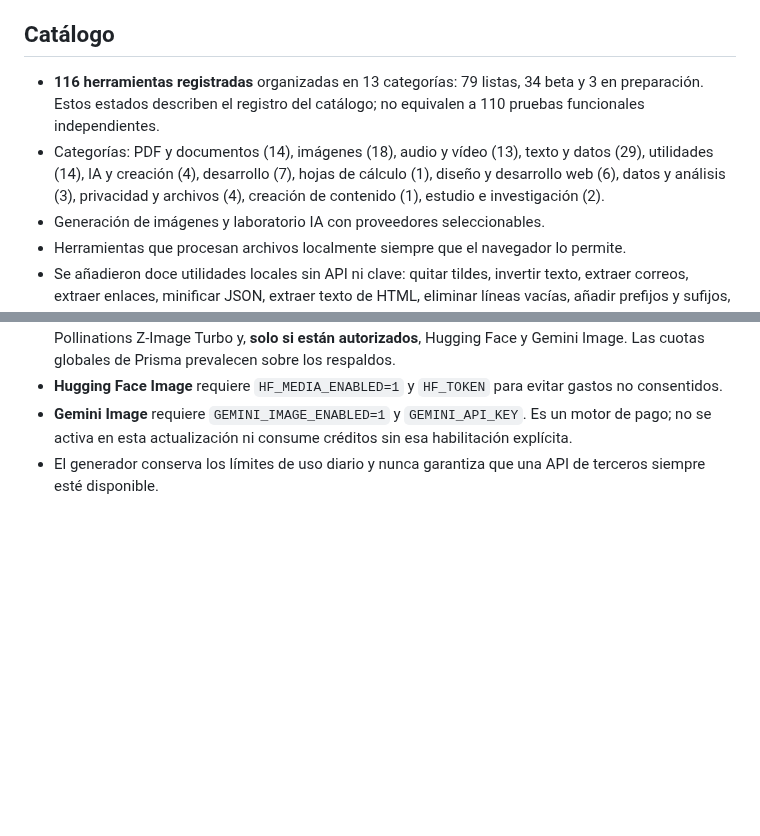
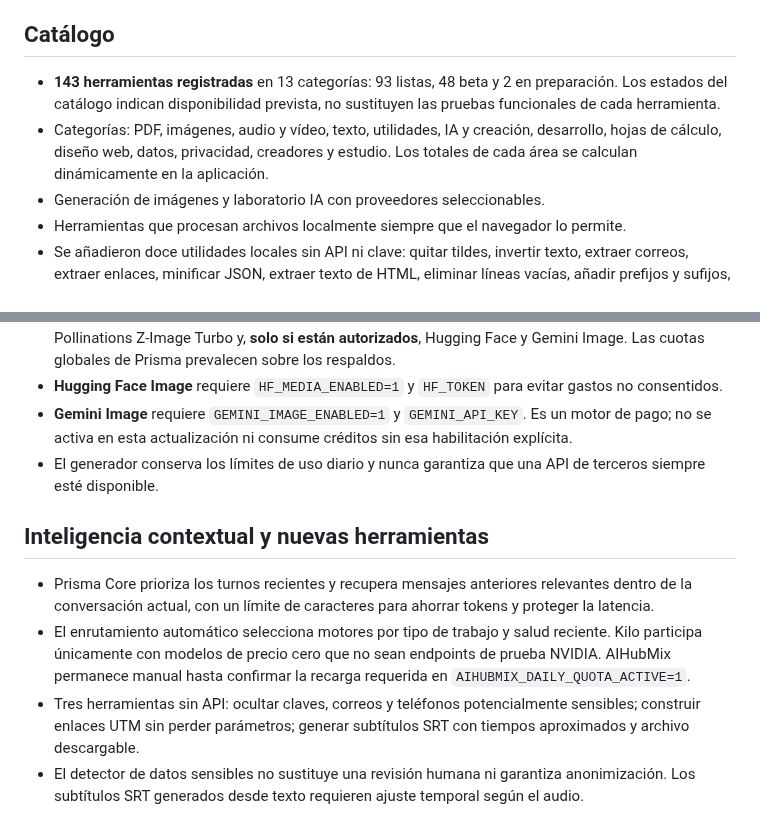
Before and after one commit to AndresYepez23/Andres-repositorio, a Markdown page: prisma/README.md, 2 parts joined by grey strips. Rendered like a GitHub page; blank space fills up the shorter version.

Commit message:
Document actual catalog, contextual chat and offline utilities

```diff
--- a/prisma/README.md
+++ b/prisma/README.md
@@ -4,8 +4,8 @@ Prisma Space es una suite web de herramientas digitales, con prioridad en el pro
 
 ## Catálogo
 
-- **116 herramientas registradas** organizadas en 13 categorías: 79 listas, 34 beta y 3 en preparación. Estos estados describen el registro del catálogo; no equivalen a 110 pruebas funcionales independientes.
-- Categorías: PDF y documentos (14), imágenes (18), audio y vídeo (13), texto y datos (29), utilidades (14), IA y creación (4), desarrollo (7), hojas de cálculo (1), diseño y desarrollo web (6), datos y análisis (3), privacidad y archivos (4), creación de contenido (1), estudio e investigación (2).
+- **143 herramientas registradas** en 13 categorías: 93 listas, 48 beta y 2 en preparación. Los estados del catálogo indican disponibilidad prevista, no sustituyen las pruebas funcionales de cada herramienta.
+- Categorías: PDF, imágenes, audio y vídeo, texto, utilidades, IA y creación, desarrollo, hojas de cálculo, diseño web, datos, privacidad, creadores y estudio. Los totales de cada área se calculan dinámicamente en la aplicación.
 - Generación de imágenes y laboratorio IA con proveedores seleccionables.
 - Herramientas que procesan archivos localmente siempre que el navegador lo permite.
 - Se añadieron doce utilidades locales sin API ni clave: quitar tildes, invertir texto, extraer correos, extraer enlaces, minificar JSON, extraer texto de HTML, eliminar líneas vacías, añadir prefijos y sufijos, buscar y reemplazar, extraer hashtags, extraer teléfonos y aplanar JSON.
@@ -93,3 +93,11 @@ Cada actualización integrada en `main` se puede desplegar en Cloudflare Pages.
 - **Hugging Face Image** requiere `HF_MEDIA_ENABLED=1` y `HF_TOKEN` para evitar gastos no consentidos.
 - **Gemini Image** requiere `GEMINI_IMAGE_ENABLED=1` y `GEMINI_API_KEY`. Es un motor de pago; no se activa en esta actualización ni consume créditos sin esa habilitación explícita.
 - El generador conserva los límites de uso diario y nunca garantiza que una API de terceros siempre esté disponible.
+
+
+## Inteligencia contextual y nuevas herramientas
+
+- Prisma Core prioriza los turnos recientes y recupera mensajes anteriores relevantes dentro de la conversación actual, con un límite de caracteres para ahorrar tokens y proteger la latencia.
+- El enrutamiento automático selecciona motores por tipo de trabajo y salud reciente. Kilo participa únicamente con modelos de precio cero que no sean endpoints de prueba NVIDIA. AIHubMix permanece manual hasta confirmar la recarga requerida en `AIHUBMIX_DAILY_QUOTA_ACTIVE=1`.
+- Tres herramientas sin API: ocultar claves, correos y teléfonos potencialmente sensibles; construir enlaces UTM sin perder parámetros; generar subtítulos SRT con tiempos aproximados y archivo descargable.
+- El detector de datos sensibles no sustituye una revisión humana ni garantiza anonimización. Los subtítulos SRT generados desde texto requieren ajuste temporal según el audio.
```
